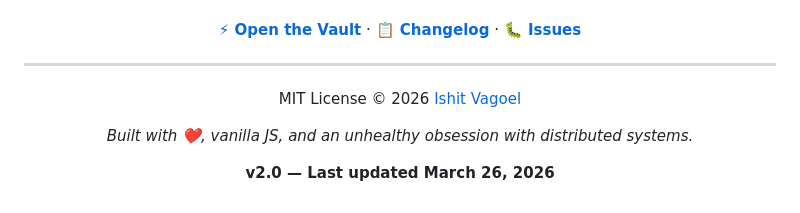
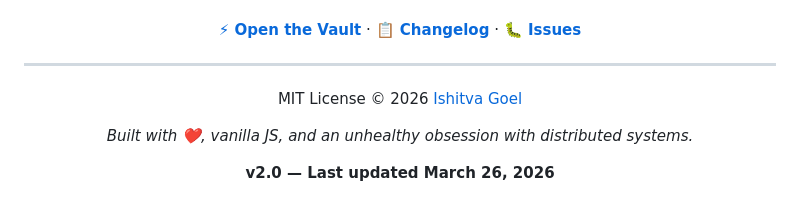
Before and after one commit to ishitvagoel/SystemDesignNotes, a Markdown page: README.md, the part around the change. Drawn GitHub-style.

Commit message:
fix: correct author name to Ishitva Goel in README
https://claude.ai/code/session_01SrCvHP6iAwRGM31Vh8VtW8

```diff
--- a/README.md
+++ b/README.md
@@ -143,7 +143,7 @@ This vault is **open to contributions** — new notes, corrections, diagram impr
 
 ---
 
-MIT License © 2026 [Ishit Vagoel](https://github.com/ishitvagoel)
+MIT License © 2026 [Ishitva Goel](https://github.com/ishitvagoel)
 
 *Built with ❤️, vanilla JS, and an unhealthy obsession with distributed systems.*
 
```
